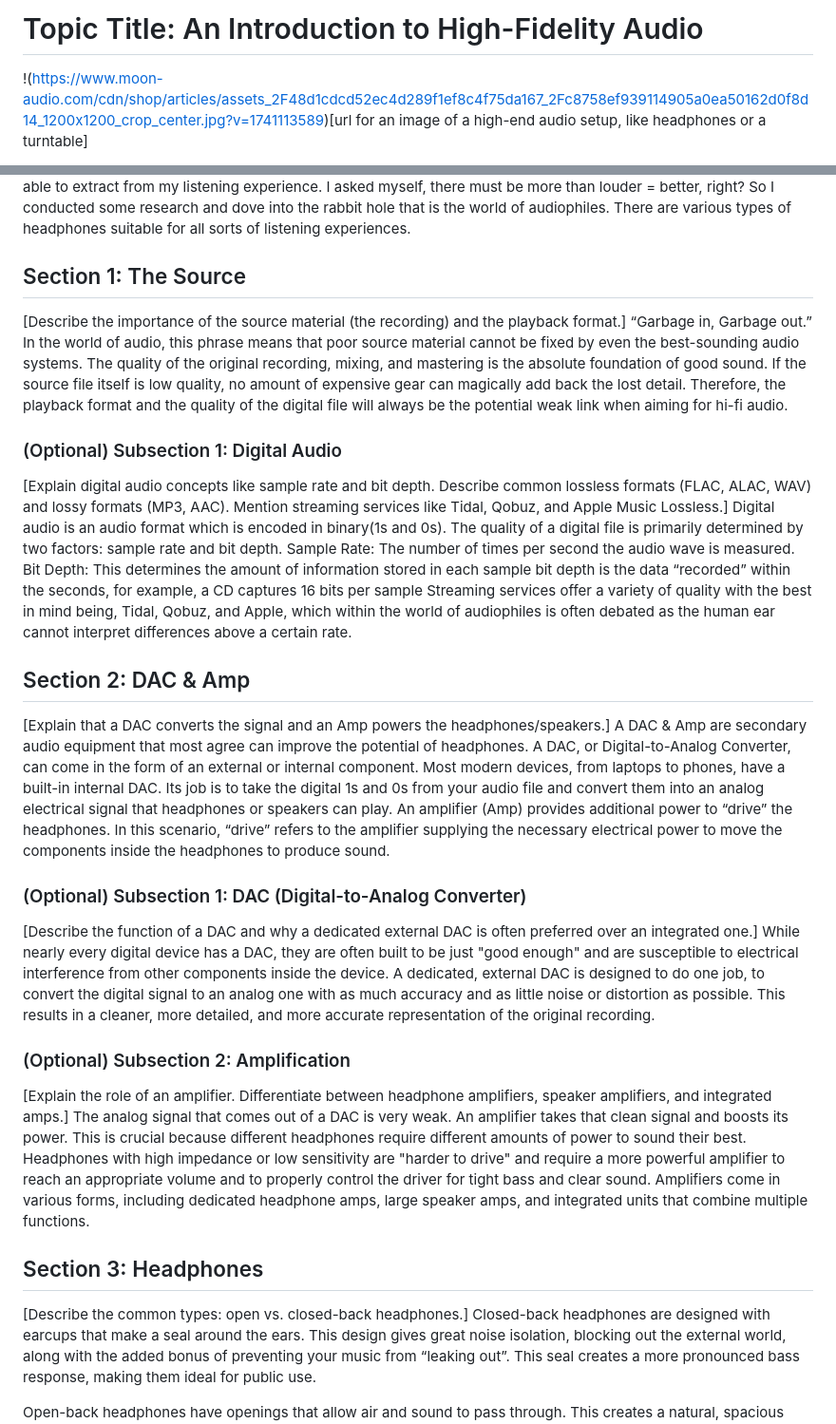
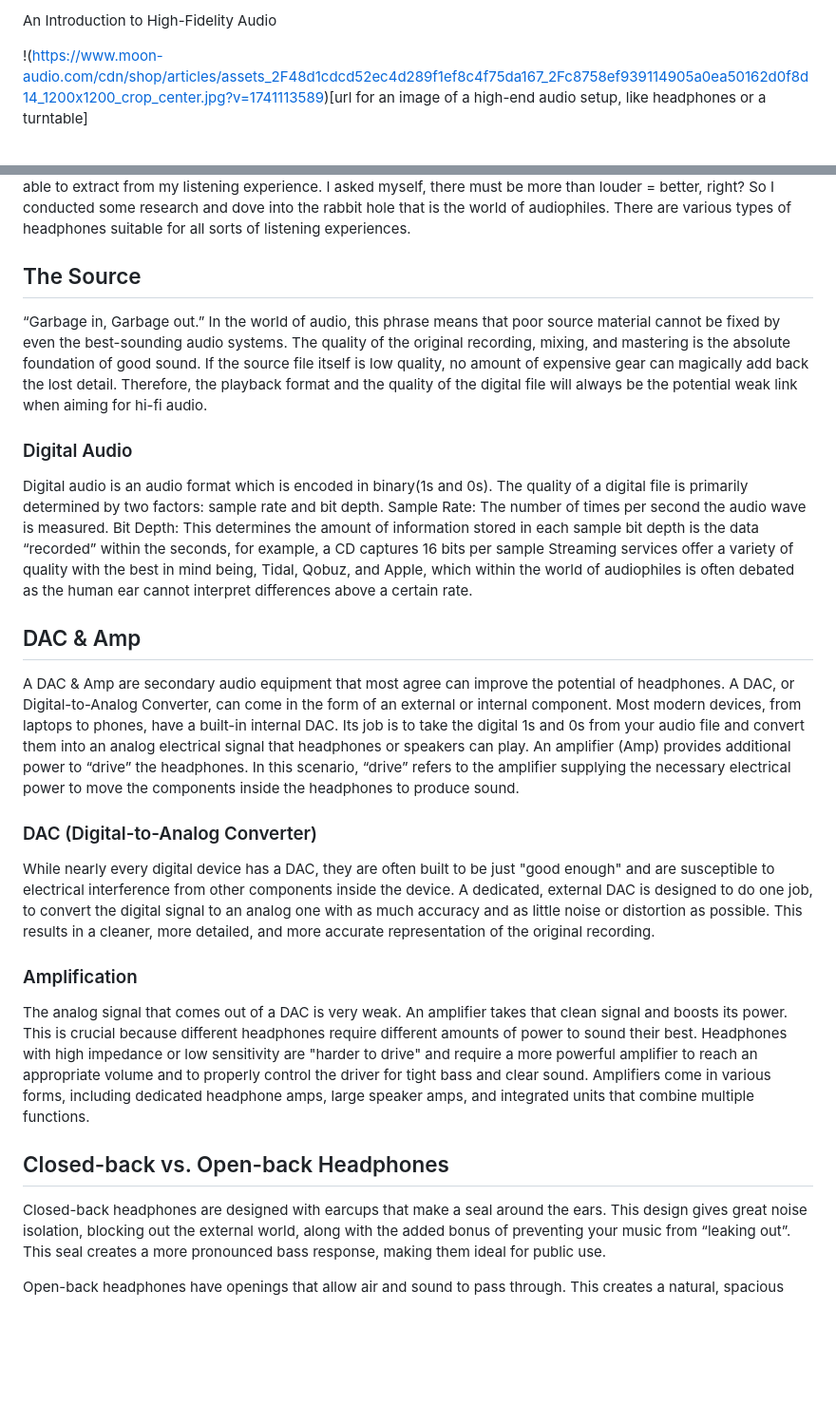
Before and after one commit to ocasti-1928405/ocasti-1928405.github.io, a Markdown page: wiki.md, 2 parts joined by grey strips. Shown at 95% size. GitHub-like rendering; blank space fills up the shorter version.

Commit message:
Update wiki.md
Placeholders removed

```diff
--- a/wiki.md
+++ b/wiki.md
@@ -1,3 +1,3 @@
-# Topic Title: An Introduction to High-Fidelity Audio
+An Introduction to High-Fidelity Audio
 
 !(https://www.moon-audio.com/cdn/shop/articles/assets_2F48d1cdcd52ec4d289f1ef8c4f75da167_2Fc8758ef939114905a0ea50162d0f8d14_1200x1200_crop_center.jpg?v=1741113589)[url for an image of a high-end audio setup, like headphones or a turntable]
@@ -13,34 +9,33 @@ A few months ago, I had begun to question just how much I was able to extract fr
 
 
 
-## Section 1: The Source
+## The Source
 
-[Describe the importance of the source material (the recording) and the playback format.]
+
 “Garbage in, Garbage out.” In the world of audio, this phrase means that poor source material cannot be fixed by even the best-sounding audio systems. The quality of the original recording, mixing, and mastering is the absolute foundation of good sound. If the source file itself is low quality, no amount of expensive gear can magically add back the lost detail. Therefore, the playback format and the quality of the digital file will always be the potential weak link when aiming for hi-fi audio.
 
-### (Optional) Subsection 1: Digital Audio
-[Explain digital audio concepts like sample rate and bit depth. Describe common lossless formats (FLAC, ALAC, WAV) and lossy formats (MP3, AAC). Mention streaming services like Tidal, Qobuz, and Apple Music Lossless.]
+### Digital Audio
 Digital audio is an audio format which is encoded in binary(1s and 0s). The quality of a digital file is primarily determined by two factors: sample rate and bit depth.
 Sample Rate: The number of times per second the audio wave is measured.
 Bit Depth: This determines the amount of information stored in each sample bit depth is the data “recorded” within the seconds, for example, a CD captures 16 bits per sample
 Streaming services offer a variety of quality with the best in mind being, Tidal, Qobuz, and Apple, which within the world of audiophiles is often debated as the human ear cannot interpret differences above a certain rate.
 
 
-## Section 2: DAC & Amp
-[Explain that a DAC converts the signal and an Amp powers the headphones/speakers.]
+## DAC & Amp
+
 A DAC & Amp are secondary audio equipment that most agree can improve the potential of headphones. A DAC, or Digital-to-Analog Converter, can come in the form of an external or internal component. Most modern devices, from laptops to phones, have a built-in internal DAC. Its job is to take the digital 1s and 0s from your audio file and convert them into an analog electrical signal that headphones or speakers can play. An amplifier (Amp) provides additional power to “drive” the headphones. In this scenario, “drive” refers to the amplifier supplying the necessary electrical power to move the components inside the headphones to produce sound.
 
-### (Optional) Subsection 1: DAC (Digital-to-Analog Converter)
-[Describe the function of a DAC and why a dedicated external DAC is often preferred over an integrated one.]
+### DAC (Digital-to-Analog Converter)
+
 While nearly every digital device has a DAC, they are often built to be just "good enough" and are susceptible to electrical interference from other components inside the device. A dedicated, external DAC is designed to do one job, to convert the digital signal to an analog one with as much accuracy and as little noise or distortion as possible. This results in a cleaner, more detailed, and more accurate representation of the original recording.
 
-### (Optional) Subsection 2: Amplification
-[Explain the role of an amplifier. Differentiate between headphone amplifiers, speaker amplifiers, and integrated amps.]
+### Amplification
+
 The analog signal that comes out of a DAC is very weak. An amplifier takes that clean signal and boosts its power. This is crucial because different headphones require different amounts of power to sound their best. Headphones with high impedance or low sensitivity are "harder to drive" and require a more powerful amplifier to reach an appropriate volume and to properly control the driver for tight bass and clear sound. Amplifiers come in various forms, including dedicated headphone amps, large speaker amps, and integrated units that combine multiple functions.
 
 
-## Section 3: Headphones
-[Describe the common types: open vs. closed-back headphones.]
+## Closed-back vs. Open-back Headphones
+
 Closed-back headphones are designed with earcups that make a seal around the ears. This design gives great noise isolation, blocking out the external world, along with the added bonus of preventing your music from “leaking out”. This seal creates a more pronounced bass response, making them ideal for public use.
 
 Open-back headphones have openings that allow air and sound to pass through. This creates a natural, spacious listening experience. However, they don’t isolate sound, because of which, it is generally recommended for quiet, private listening environments to fully appreciate the detailed experience.
```
Also changed, not shown: other parts of wiki.md (+0 -4 lines).
